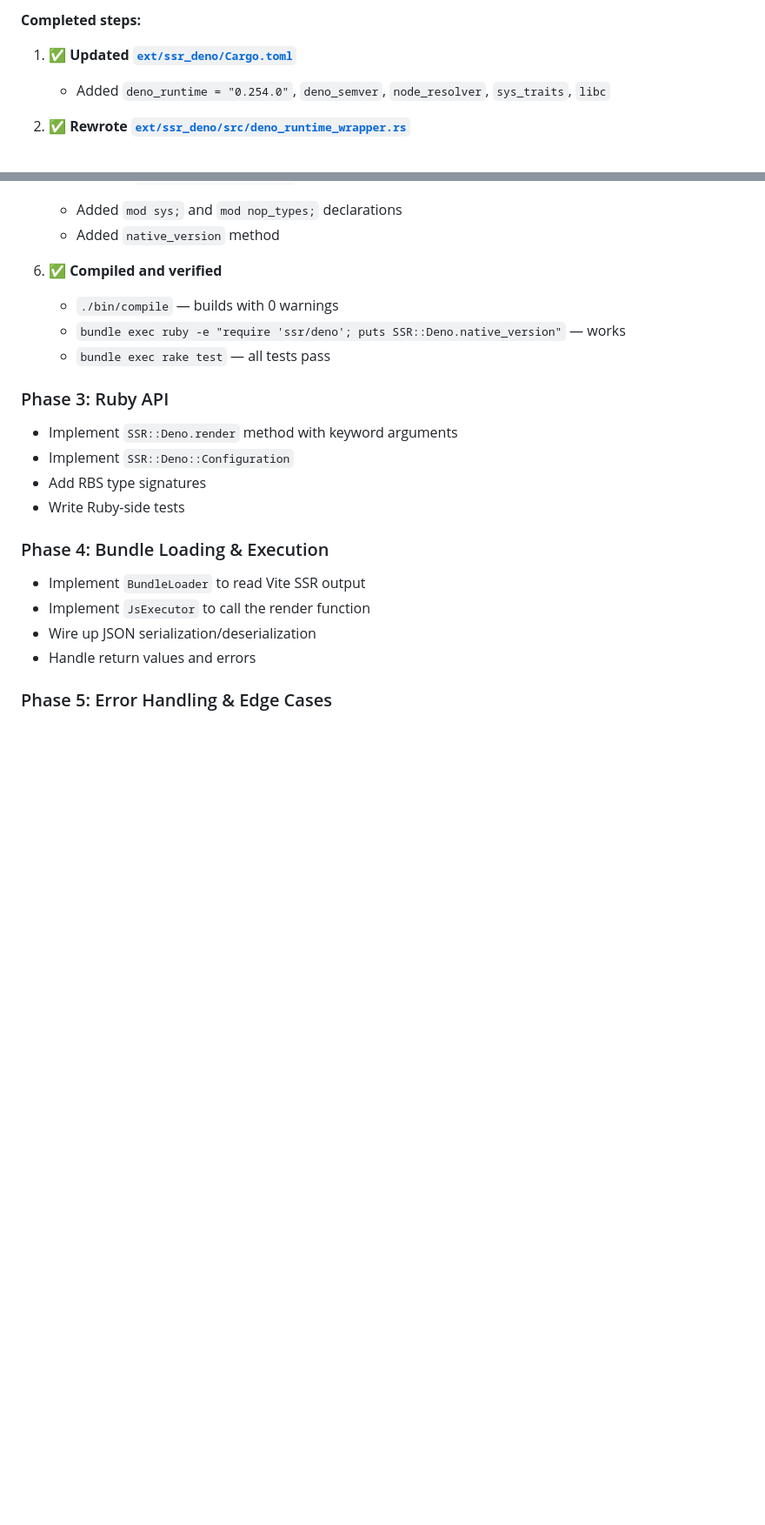
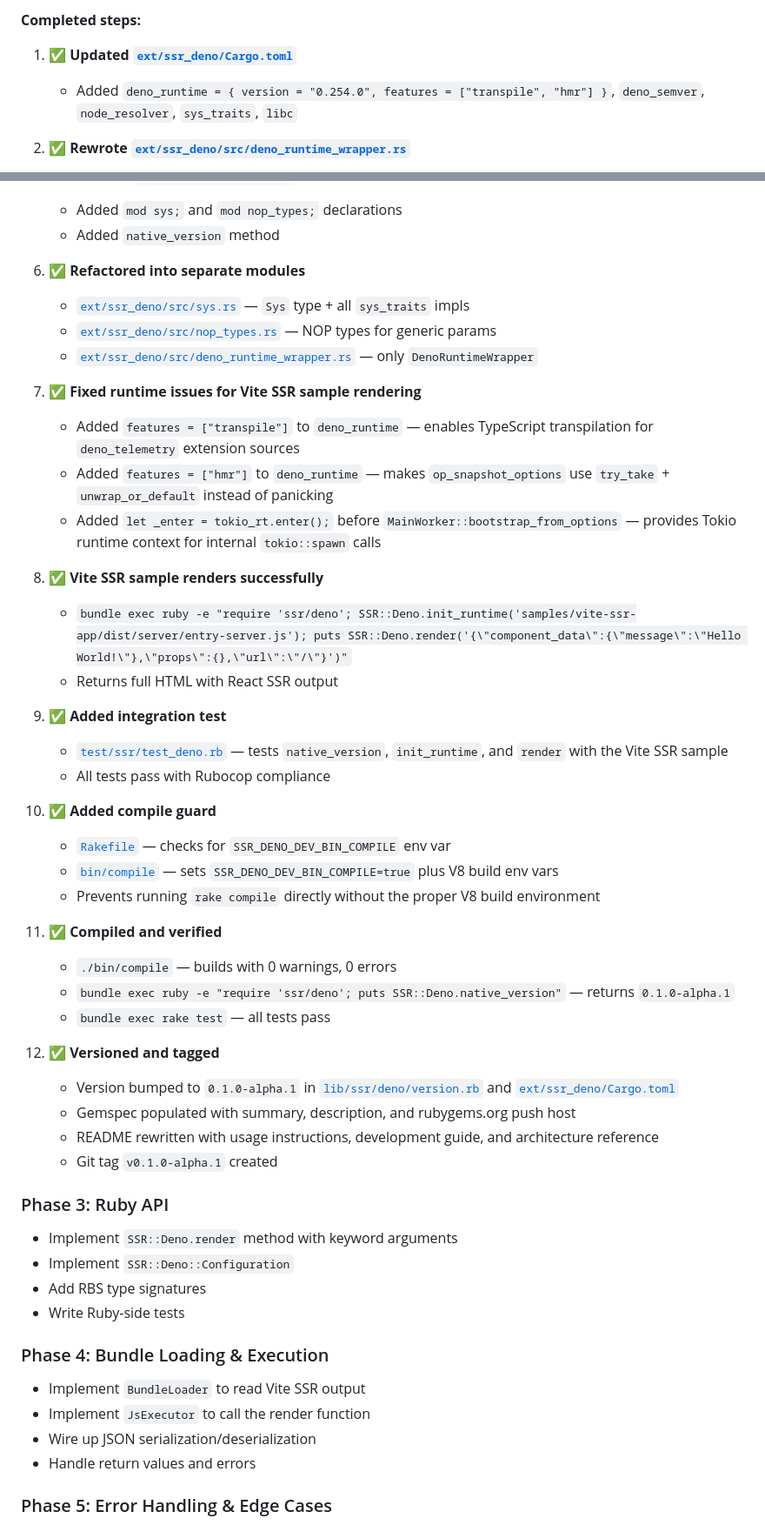
Before and after one commit to mdesantis/ssr-deno, a Markdown page: plans/architecture.md, 2 parts joined by grey strips. Shown at 87% size. Drawn GitHub-style; blank space fills up the shorter version.

Commit message:
docs: update plans to reflect current implementation state
- architecture.md: expand Phase 2 with module refactoring, Vite SSR
  sample rendering, runtime fixes, integration tests, compile guard,
  version bump, and git tag
- mainworker-migration.md: add Runtime Issues section documenting
  transpile/hmr/Tokio enter fixes, expand verification checklist

```diff
--- a/plans/architecture.md
+++ b/plans/architecture.md
@@ -442,7 +442,7 @@ end
 **Completed steps:**
 
 1. ✅ **Updated [`ext/ssr_deno/Cargo.toml`](../ext/ssr_deno/Cargo.toml)**
-   - Added `deno_runtime = "0.254.0"`, `deno_semver`, `node_resolver`, `sys_traits`, `libc`
+   - Added `deno_runtime = { version = "0.254.0", features = ["transpile", "hmr"] }`, `deno_semver`, `node_resolver`, `sys_traits`, `libc`
 
 2. ✅ **Rewrote [`ext/ssr_deno/src/deno_runtime_wrapper.rs`](../ext/ssr_deno/src/deno_runtime_wrapper.rs)**
    - Uses `MainWorker::bootstrap_from_options` with three generic type parameters
@@ -460,10 +460,39 @@ end
    - Added `mod sys;` and `mod nop_types;` declarations
    - Added `native_version` method
 
-6. ✅ **Compiled and verified**
-   - `./bin/compile` — builds with 0 warnings
-   - `bundle exec ruby -e "require 'ssr/deno'; puts SSR::Deno.native_version"` — works
-   - `bundle exec rake test` — all tests pass
+6. ✅ **Refactored into separate modules**
+   - [`ext/ssr_deno/src/sys.rs`](../ext/ssr_deno/src/sys.rs) — `Sys` type + all `sys_traits` impls
+   - [`ext/ssr_deno/src/nop_types.rs`](../ext/ssr_deno/src/nop_types.rs) — NOP types for generic params
+   - [`ext/ssr_deno/src/deno_runtime_wrapper.rs`](../ext/ssr_deno/src/deno_runtime_wrapper.rs) — only `DenoRuntimeWrapper`
+
+7. ✅ **Fixed runtime issues for Vite SSR sample rendering**
+   - Added `features = ["transpile"]` to `deno_runtime` — enables TypeScript transpilation for `deno_telemetry` extension sources
+   - Added `features = ["hmr"]` to `deno_runtime` — makes `op_snapshot_options` use `try_take` + `unwrap_or_default` instead of panicking
+   - Added `let _enter = tokio_rt.enter();` before `MainWorker::bootstrap_from_options` — provides Tokio runtime context for internal `tokio::spawn` calls
+
+8. ✅ **Vite SSR sample renders successfully**
+   - `bundle exec ruby -e "require 'ssr/deno'; SSR::Deno.init_runtime('samples/vite-ssr-app/dist/server/entry-server.js'); puts SSR::Deno.render('{\"component_data\":{\"message\":\"Hello World!\"},\"props\":{},\"url\":\"/\"}')"`
+   - Returns full HTML with React SSR output
+
+9. ✅ **Added integration test**
+   - [`test/ssr/test_deno.rb`](../test/ssr/test_deno.rb) — tests `native_version`, `init_runtime`, and `render` with the Vite SSR sample
+   - All tests pass with Rubocop compliance
+
+10. ✅ **Added compile guard**
+    - [`Rakefile`](../Rakefile) — checks for `SSR_DENO_DEV_BIN_COMPILE` env var
+    - [`bin/compile`](../bin/compile) — sets `SSR_DENO_DEV_BIN_COMPILE=true` plus V8 build env vars
+    - Prevents running `rake compile` directly without the proper V8 build environment
+
+11. ✅ **Compiled and verified**
+    - `./bin/compile` — builds with 0 warnings, 0 errors
+    - `bundle exec ruby -e "require 'ssr/deno'; puts SSR::Deno.native_version"` — returns `0.1.0-alpha.1`
+    - `bundle exec rake test` — all tests pass
+
+12. ✅ **Versioned and tagged**
+    - Version bumped to `0.1.0-alpha.1` in [`lib/ssr/deno/version.rb`](../lib/ssr/deno/version.rb) and [`ext/ssr_deno/Cargo.toml`](../ext/ssr_deno/Cargo.toml)
+    - Gemspec populated with summary, description, and rubygems.org push host
+    - README rewritten with usage instructions, development guide, and architecture reference
+    - Git tag `v0.1.0-alpha.1` created
 
 ### Phase 3: Ruby API
 - Implement `SSR::Deno.render` method with keyword arguments
```
Also changed, not shown: plans/mainworker-migration.md (+14 -1 lines).
